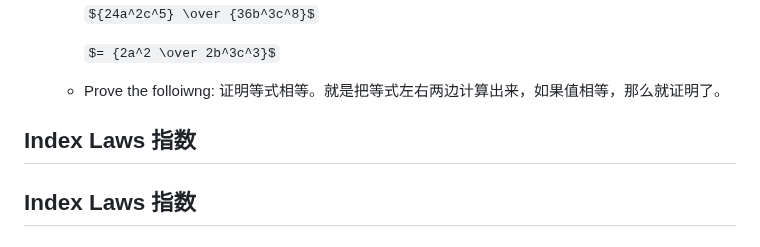
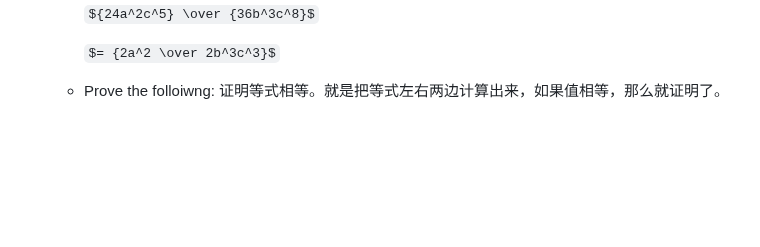
Before and after one commit to Simon-Xu-Lan/mia, a Markdown page: second/MA1020 Math/MA1020.md, the part around the change. GitHub-like rendering; some formulas as TeX source; blank space fills up the shorter version.

```diff
--- a/second/MA1020 Math/MA1020.md
+++ b/second/MA1020 Math/MA1020.md
@@ -157,6 +157,3 @@ These objects are called the **elements 元素** of the set.
       $= {2a^2 \over 2b^3c^3}$
 
     - Prove the folloiwng: 证明等式相等。就是把等式左右两边计算出来，如果值相等，那么就证明了。
-
-## Index Laws 指数
-## Index Laws 指数
```
